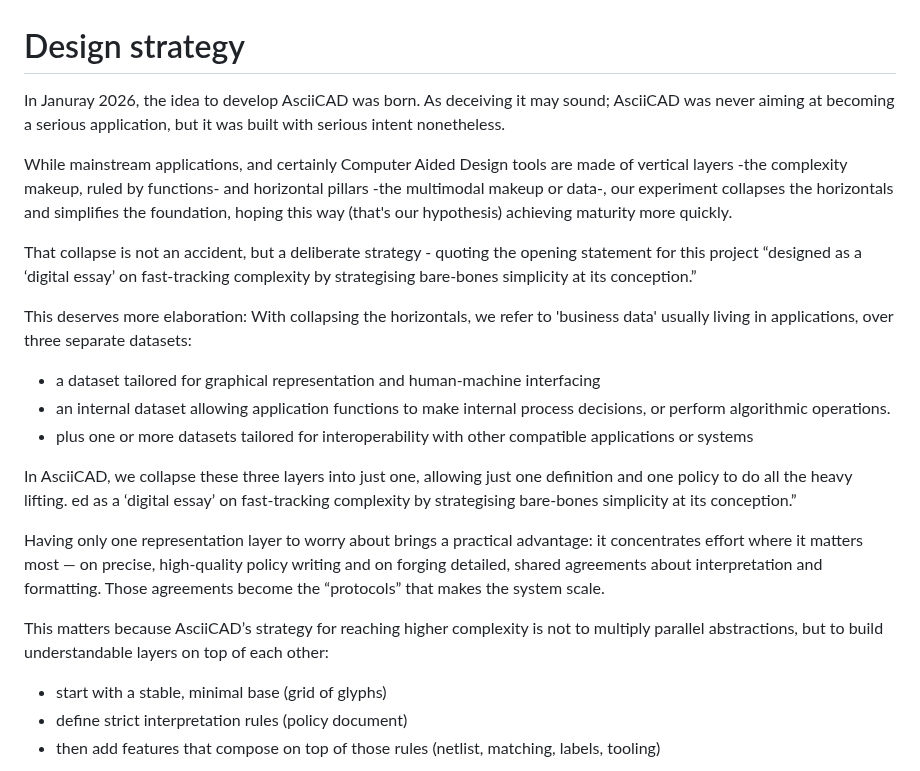
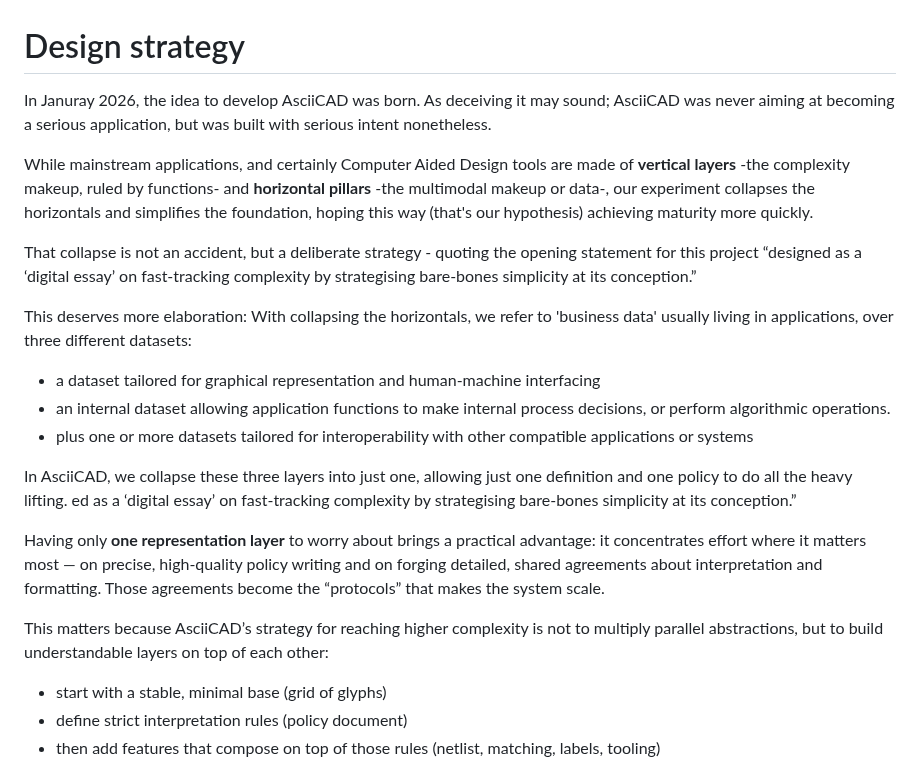
Before and after one commit to BeyondMicroControl/AsciiCAD, a Markdown page: docs/design.md, the part around one of its changes. Drawn GitHub-style.

```diff
--- a/docs/design.md
+++ b/docs/design.md
@@ -1,14 +1,14 @@
 # Design strategy
 
 In Januray 2026, the idea to develop AsciiCAD was born.
-As deceiving it may sound; AsciiCAD was never aiming at becoming a serious application, but it was built with serious intent nonetheless.
+As deceiving it may sound; AsciiCAD was never aiming at becoming a serious application, but was built with serious intent nonetheless.
 
-While mainstream applications, and certainly Computer Aided Design tools are made of vertical layers -the complexity makeup, ruled by functions- and horizontal pillars -the multimodal makeup or data-, our experiment collapses the horizontals and simplifies the foundation, hoping this way (that's our hypothesis) achieving maturity more quickly.
+While mainstream applications, and certainly Computer Aided Design tools are made of **vertical layers** -the complexity makeup, ruled by functions- and **horizontal pillars** -the multimodal makeup or data-, our experiment collapses the horizontals and simplifies the foundation, hoping this way (that's our hypothesis) achieving maturity more quickly.
 
 That collapse is not an accident, but a deliberate strategy - quoting the opening statement for this project “designed as a ‘digital essay’ on fast-tracking complexity by strategising bare-bones simplicity at its conception.”
 
 This deserves more elaboration:
-With collapsing the horizontals, we refer to 'business data' usually living in applications, over three separate datasets:
+With collapsing the horizontals, we refer to 'business data' usually living in applications, over three different datasets:
 - a dataset tailored for graphical representation and human-machine interfacing
 - an internal dataset allowing application functions to make internal process decisions, or perform algorithmic operations.
 - plus one or more datasets tailored for interoperability with other compatible applications or systems
@@ -16,10 +16,9 @@ With collapsing the horizontals, we refer to 'business data' usually living in a
 In AsciiCAD, we collapse these three layers into just one, allowing just one definition and one policy to do all the heavy lifting.
 ed as a ‘digital essay’ on fast-tracking complexity by strategising bare-bones simplicity at its conception.”
 
-Having only one representation layer to worry about brings a practical advantage: it concentrates effort where it matters most — on precise, high-quality policy writing and on forging detailed, shared agreements about interpretation and formatting. Those agreements become the “protocols” that makes the system scale.
+Having only **one representation layer** to worry about brings a practical advantage: it concentrates effort where it matters most — on precise, high-quality policy writing and on forging detailed, shared agreements about interpretation and formatting. Those agreements become the “protocols” that makes the system scale.
 
 This matters because AsciiCAD’s strategy for reaching higher complexity is not to multiply parallel abstractions, but to build understandable layers on top of each other:
-
 - start with a stable, minimal base (grid of glyphs)
 - define strict interpretation rules (policy document)
 - then add features that compose on top of those rules (netlist, matching, labels, tooling)
```
Also changed, not shown: other parts of docs/design.md (+0 -3 lines).
